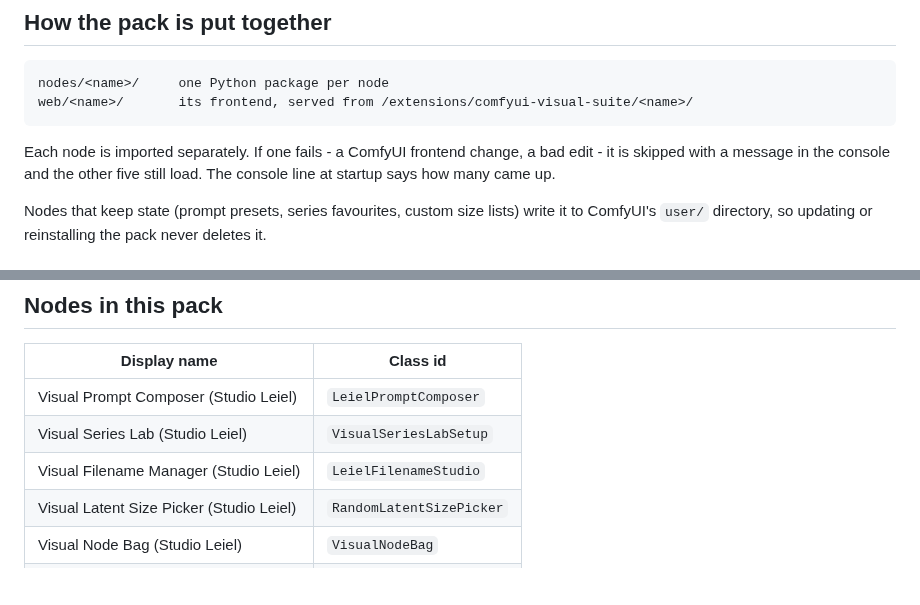
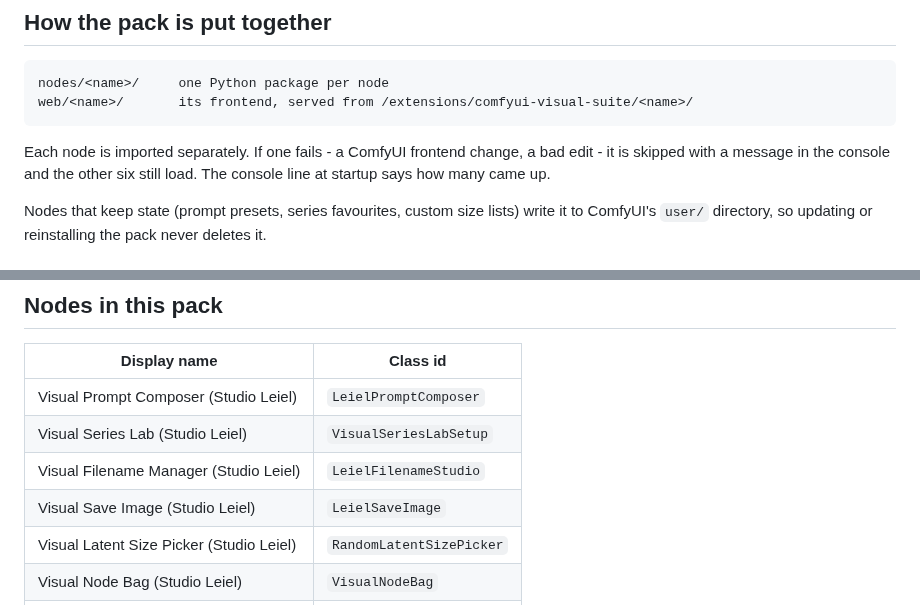
Before and after one commit to StudioLeiel/comfyui-visual-suite, a Markdown page: README.md, 2 parts joined by grey strips. GitHub-like rendering; blank space fills up the shorter version.

````diff
--- a/README.md
+++ b/README.md
@@ -119,7 +134,7 @@ web/<name>/       its frontend, served from /extensions/comfyui-visual-suite/<na
 ```
 
 Each node is imported separately. If one fails - a ComfyUI frontend change, a
-bad edit - it is skipped with a message in the console and the other five still
+bad edit - it is skipped with a message in the console and the other six still
 load. The console line at startup says how many came up.
 
 Nodes that keep state (prompt presets, series favourites, custom size lists)
@@ -140,6 +155,7 @@ it. The ids are invisible unless you read the workflow JSON.
 | Visual Prompt Composer (Studio Leiel) | `LeielPromptComposer` |
 | Visual Series Lab (Studio Leiel) | `VisualSeriesLabSetup` |
 | Visual Filename Manager (Studio Leiel) | `LeielFilenameStudio` |
+| Visual Save Image (Studio Leiel) | `LeielSaveImage` |
 | Visual Latent Size Picker (Studio Leiel) | `RandomLatentSizePicker` |
 | Visual Node Bag (Studio Leiel) | `VisualNodeBag` |
 | Visual Crop (Studio Leiel) | `VisualCrop_StudioLeiel` |
````
Also changed, not shown: other parts of README.md (+17 -2 lines), docs/filename-manager.md (+18 -1 lines), docs/images/README.md (+14 -10 lines), docs/save-image.md (added, +152 -0 lines), docs/images/save-image/01-overview.png (added), docs/images/save-image/02-browsing.png (added), 11 other files.
